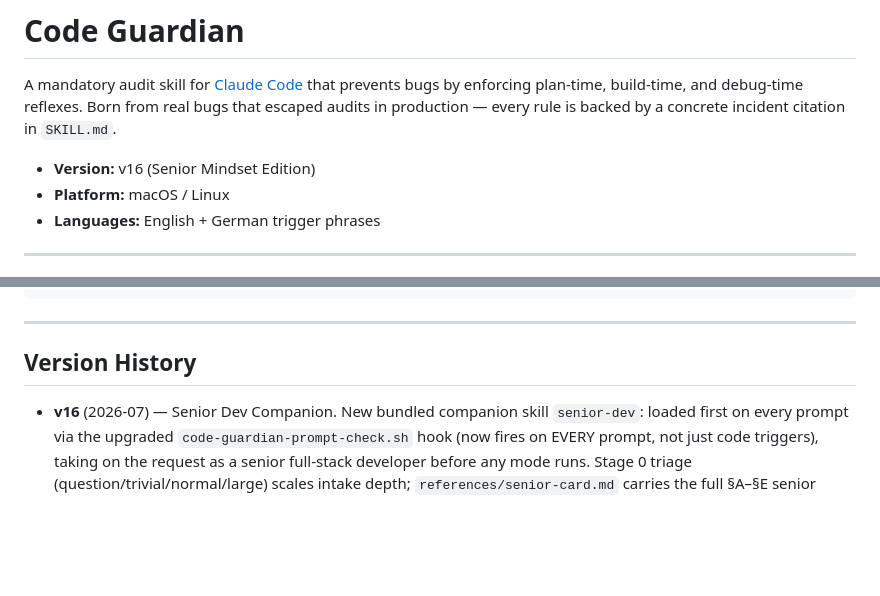
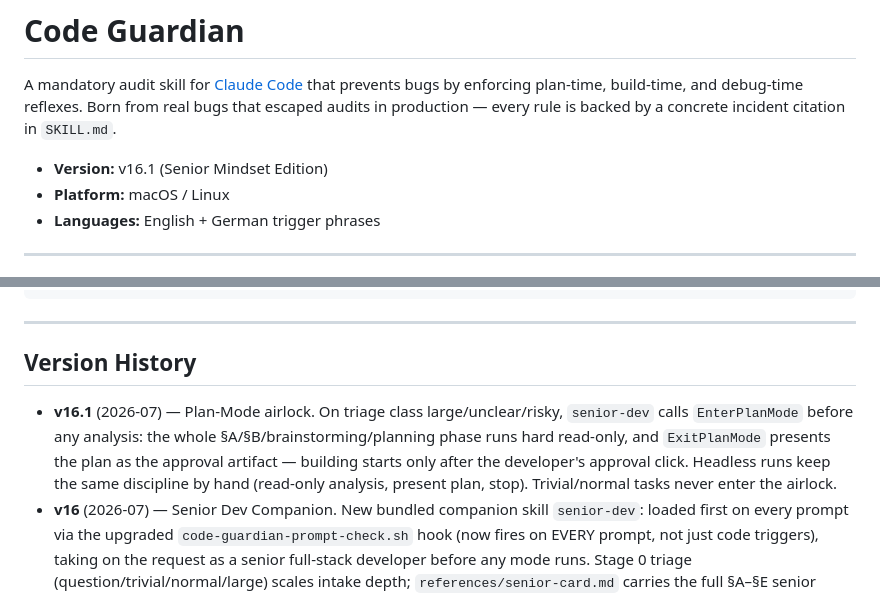
Before and after one commit to provimedia/codeguard, a Markdown page: README.md, 2 parts joined by grey strips. Rendered like a GitHub page; blank space fills up the shorter version.

```diff
--- a/README.md
+++ b/README.md
@@ -2,7 +2,7 @@
 
 A mandatory audit skill for [Claude Code](https://claude.com/claude-code) that prevents bugs by enforcing plan-time, build-time, and debug-time reflexes. Born from real bugs that escaped audits in production — every rule is backed by a concrete incident citation in `SKILL.md`.
 
-- **Version:** v16 (Senior Mindset Edition)
+- **Version:** v16.1 (Senior Mindset Edition)
 - **Platform:** macOS / Linux
 - **Languages:** English + German trigger phrases
 
@@ -313,6 +313,7 @@ Deterministic enforcement of the DEPLOY GATE: a `PreToolUse` hook on **Bash** th
 
 ## Version History
 
+- **v16.1** (2026-07) — Plan-Mode airlock. On triage class large/unclear/risky, `senior-dev` calls `EnterPlanMode` before any analysis: the whole §A/§B/brainstorming/planning phase runs hard read-only, and `ExitPlanMode` presents the plan as the approval artifact — building starts only after the developer's approval click. Headless runs keep the same discipline by hand (read-only analysis, present plan, stop). Trivial/normal tasks never enter the airlock.
 - **v16** (2026-07) — Senior Dev Companion. New bundled companion skill `senior-dev`: loaded first on every prompt via the upgraded `code-guardian-prompt-check.sh` hook (now fires on EVERY prompt, not just code triggers), taking on the request as a senior full-stack developer before any mode runs. Stage 0 triage (question/trivial/normal/large) scales intake depth; `references/senior-card.md` carries the full §A–§E senior question catalog (Intake, Architecture & design, While coding, Meta view, Completion), anchored into plan-mode/build-mode/debug-mode via one-line references so the questions stay active through the whole task. §D heartbeat: `code-guardian-reminder.sh` now injects a rotating senior meta-question every 3rd counted code edit — a deterministic guardrail independent of model discretion. Rule-of-Three skill proposal via `.task-journal.md` (recommend + one-click approval, never built autonomously). `install.sh` bundles `senior-dev` alongside `llm-council`, but always updates it with the package (unlike `llm-council`, which installs only if missing).
 - **v15** (2026-07) — Data Gate. Third orthogonal gate: no data-state verdict ("verwaist", "stuck", "nie bearbeitet") and no data-based fix/migration/cleanup/report without the full live picture. V1 live schema inventory of every involved table + one FK hop (state-carrying columns: deferral dates, validity windows, flags, soft-delete) · V2 `SELECT *` row reality with healthy-sibling diff · V3 processor-predicate cross-check (handed-down criteria are hypotheses) · V4 innocent-explanation elimination with evidence. Binding Full-Picture block on every data verdict incl. honest `INSUFFICIENT PICTURE`; the law: absence of activity never proves broken data (liveness asymmetry applied to data). New `references/data-gate.md`, DEBUG MODE wiring (Phase 1e + mandatory Phase-2 candidate). Born from a real `deadline_ab` misdiagnosis; validated via TDD fixture scenarios (bug-shaped + analysis-shaped with authority-supplied wrong criterion). No hook — verdicts are prose; the required block is the enforcement.
 - **v14** (2026-07) — Deploy Gate. Second orthogonal gate: no file reaches an external server unclassified. 4-class law (DEPLOY / SERVER-ONLY / NEVER-ON-SERVER[high|low] / REVIEW; transfer and existence are independent dimensions), D1 manifest check on the real transfer list, D2 durable committed excludes, D3 server retro-check (HTTP probes + SSH find; SERVER-ONLY reachable over HTTP = webserver fix, never deletion), D4 leftover removal only after ONE user approval with re-probe verification. New `references/deploy-gate.md`, report-only classifier `tools/detect-deploy-artifacts.py` (data-table catalogs, `.code-guardian-deploy.yml` overrides), fourth hook `deploy-gate-check.sh` (PreToolUse on Bash, dry-run/local/non-prod carve-outs). Validated against `test/deploy/` + 15-case hook matrix.
```
Also changed, not shown: UPDATE-ANLEITUNG.md (+9 -1 lines), senior-dev/SKILL.md (+16 -2 lines).
